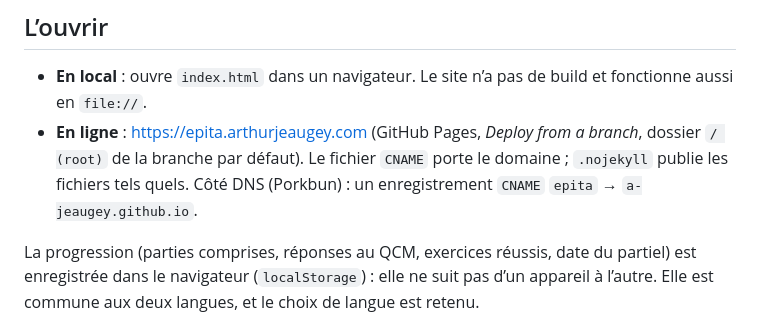
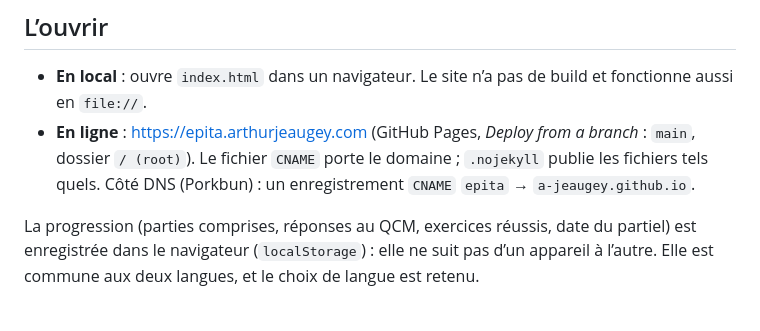
Before and after one commit to A-Jeaugey/EPITA-revisions, a Markdown page: README.md, the part around the change. Drawn GitHub-style.

Commit message:
Mise en ligne : GitHub Pages depuis main (docs)
Co-Authored-By: Claude Opus 5.5 <noreply@anthropic.com>
Claude-Session: https://claude.ai/code/session_01LajiXWDfCiMSMavEqn29xj

```diff
--- a/README.md
+++ b/README.md
@@ -24,8 +24,8 @@ sont déjà listées dans `annales/`.
 ## L’ouvrir
 
 - **En local** : ouvre `index.html` dans un navigateur. Le site n’a pas de build et fonctionne aussi en `file://`.
-- **En ligne** : https://epita.arthurjeaugey.com (GitHub Pages, *Deploy from a branch*, dossier `/ (root)` de
-  la branche par défaut). Le fichier `CNAME` porte le domaine ; `.nojekyll` publie les fichiers tels quels.
+- **En ligne** : https://epita.arthurjeaugey.com (GitHub Pages, *Deploy from a branch* : `main`, dossier
+  `/ (root)`). Le fichier `CNAME` porte le domaine ; `.nojekyll` publie les fichiers tels quels.
   Côté DNS (Porkbun) : un enregistrement `CNAME` `epita` → `a-jeaugey.github.io`.
 
 La progression (parties comprises, réponses au QCM, exercices réussis, date du partiel) est enregistrée dans le
```
Also changed, not shown: CLAUDE.md (+5 -0 lines).
